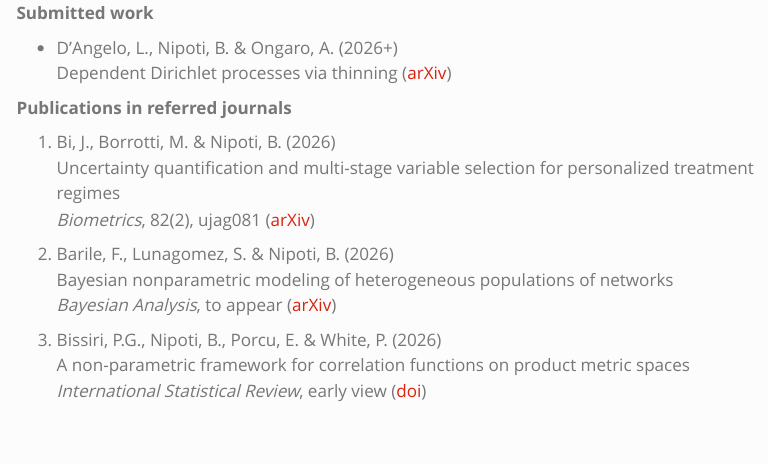
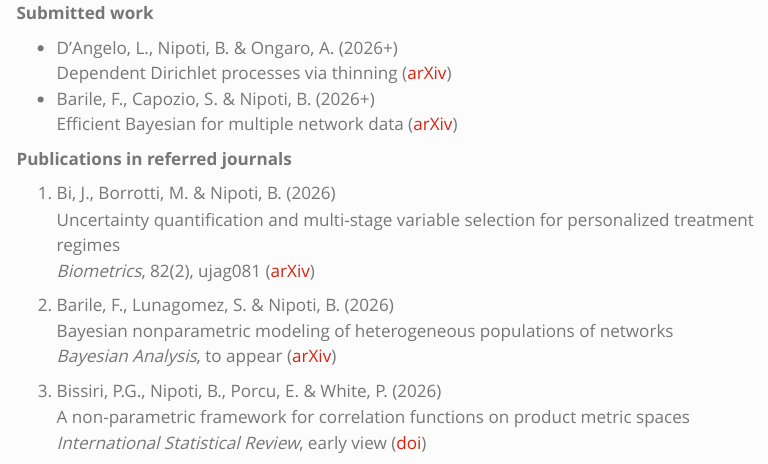
Before and after one commit to bernardonipoti/bernardonipoti.github.io, a Quarto document (research.qmd): the page in a window 1100 px wide, from its top. Rendered offline with R 4.5, knitr and Pandoc in place of Quarto, with nearby package versions; menus at the side of the page are left out.

Commit message:
Update website

```diff
--- a/research.qmd
+++ b/research.qmd
@@ -5,7 +5,9 @@
 **Submitted work**
 
 -   D'Angelo, L., Nipoti, B. & Ongaro, A. (2026+)\
-    Dependent Dirichlet processes via thinning ([arXiv](https://arxiv.org/abs/2506.18223){style="text-decoration: none"})
+    Dependent Dirichlet processes via thinning ([arXiv](https://arxiv.org/abs/2506.18223){style="text-decoration: none"})\
+-   Barile, F., Capozio, S. & Nipoti, B. (2026+)\
+    Efficient Bayesian for multiple network data ([arXiv](https://arxiv.org/pdf/2610.01532){style="text-decoration: none"})
 
 **Publications in referred journals**
 
```
Also changed, not shown: .quarto/idx/research.qmd.json, docs/search.json, 1 other file.
